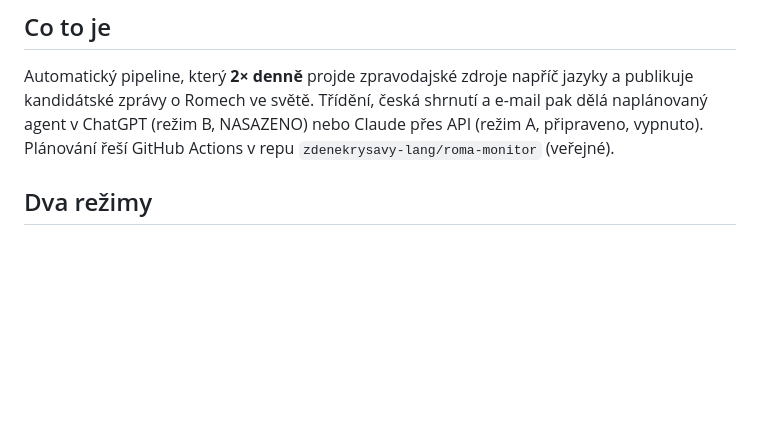
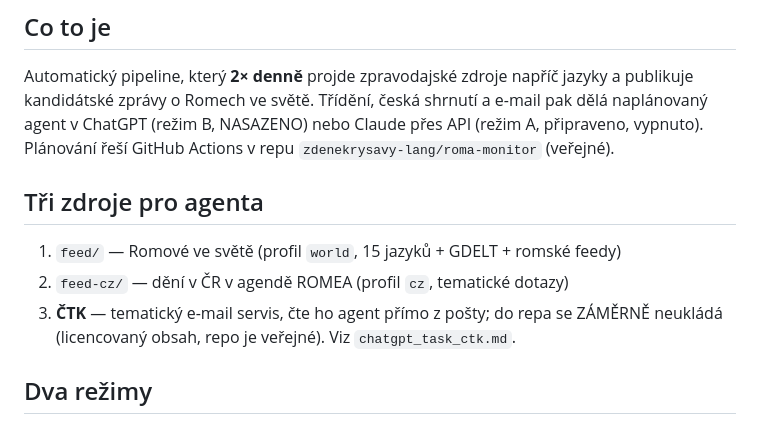
Before and after one commit to zdenekrysavy-lang/roma-monitor, a Markdown page: CLAUDE.md, the part around the change. GitHub-like rendering; blank space fills up the shorter version.

```diff
--- a/CLAUDE.md
+++ b/CLAUDE.md
@@ -6,6 +6,12 @@ jazyky a publikuje kandidátské zprávy o Romech ve světě. Třídění, česk
 shrnutí a e-mail pak dělá naplánovaný agent v ChatGPT (režim B, NASAZENO)
 nebo Claude přes API (režim A, připraveno, vypnuto). Plánování řeší GitHub
 Actions v repu `zdenekrysavy-lang/roma-monitor` (veřejné).
+
+## Tři zdroje pro agenta
+1. `feed/` — Romové ve světě (profil `world`, 15 jazyků + GDELT + romské feedy)
+2. `feed-cz/` — dění v ČR v agendě ROMEA (profil `cz`, tematické dotazy)
+3. **ČTK** — tematický e-mail servis, čte ho agent přímo z pošty; do repa se
+   ZÁMĚRNĚ neukládá (licencovaný obsah, repo je veřejné). Viz `chatgpt_task_ctk.md`.
 
 ## Dva režimy
 - **B (feed pro ChatGPT) — AKTIVNÍ:** `gather.py` → sběr + publikace
```
Also changed, not shown: chatgpt_task_ctk.md (added, +75 -0 lines).
